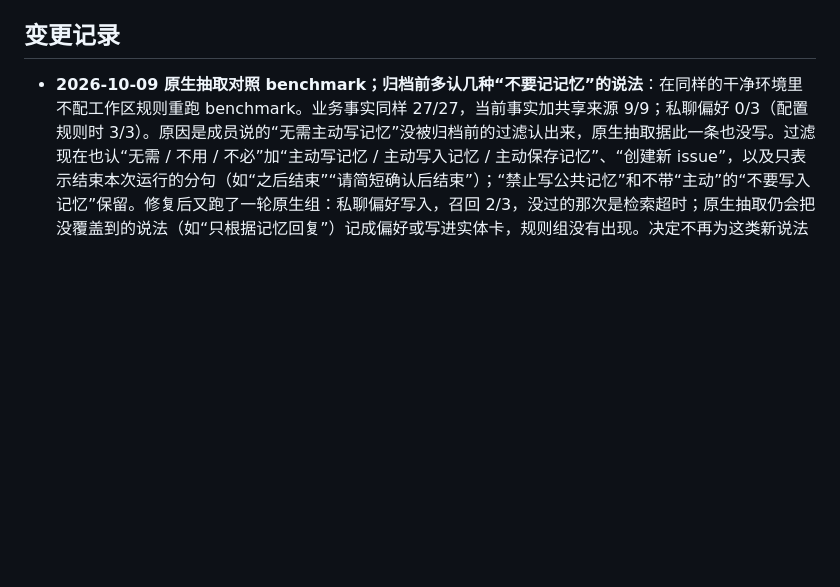
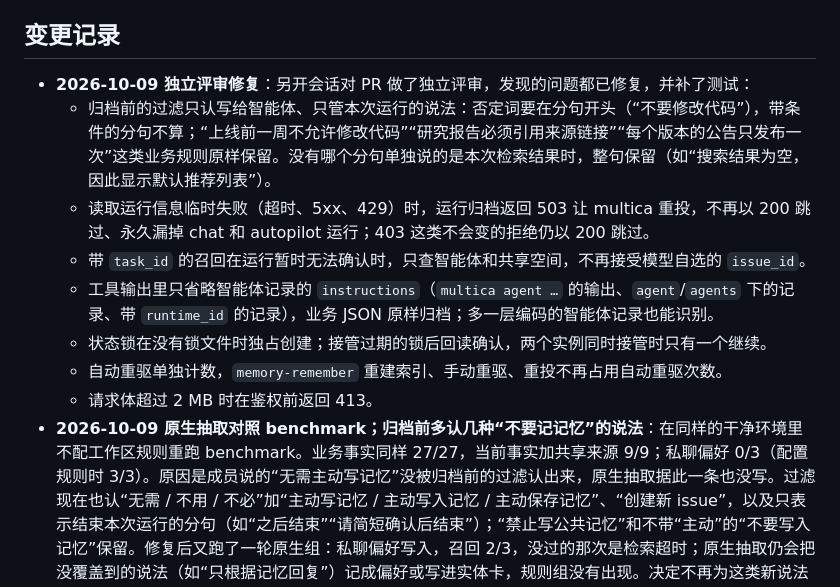
Before and after one commit to CloudHuman/multica-plugin-openviking-memory, a Markdown page: README.md, the part around the change. Rendered like a GitHub page; blank space fills up the shorter version.

Commit message:
docs: changelog for the independent review fixes
Co-Authored-By: Claude Opus 5.5 <noreply@anthropic.com>
Claude-Session: https://claude.ai/code/session_01KCs3NfEXoHEF5A4cBweWqH

```diff
--- a/README.md
+++ b/README.md
@@ -270,6 +270,14 @@ node e2e/real-stack/run.mjs                       # 真实 multica + 真实 OV
 
 ## 变更记录
 
+- **2026-10-09 独立评审修复**：另开会话对 PR 做了独立评审，发现的问题都已修复，并补了测试：
+  - 归档前的过滤只认写给智能体、只管本次运行的说法：否定词要在分句开头（“不要修改代码”），带条件的分句不算；“上线前一周不允许修改代码”“研究报告必须引用来源链接”“每个版本的公告只发布一次”这类业务规则原样保留。没有哪个分句单独说的是本次检索结果时，整句保留（如“搜索结果为空，因此显示默认推荐列表”）。
+  - 读取运行信息临时失败（超时、5xx、429）时，运行归档返回 503 让 multica 重投，不再以 200 跳过、永久漏掉 chat 和 autopilot 运行；403 这类不会变的拒绝仍以 200 跳过。
+  - 带 `task_id` 的召回在运行暂时无法确认时，只查智能体和共享空间，不再接受模型自选的 `issue_id`。
+  - 工具输出里只省略智能体记录的 `instructions`（`multica agent …` 的输出、`agent`/`agents` 下的记录、带 `runtime_id` 的记录），业务 JSON 原样归档；多一层编码的智能体记录也能识别。
+  - 状态锁在没有锁文件时独占创建；接管过期的锁后回读确认，两个实例同时接管时只有一个继续。
+  - 自动重驱单独计数，`memory-remember` 重建索引、手动重驱、重投不再占用自动重驱次数。
+  - 请求体超过 2 MB 时在鉴权前返回 413。
 - **2026-10-09 原生抽取对照 benchmark；归档前多认几种“不要记记忆”的说法**：在同样的干净环境里不配工作区规则重跑 benchmark。业务事实同样 27/27，当前事实加共享来源 9/9；私聊偏好 0/3（配置规则时 3/3）。原因是成员说的“无需主动写记忆”没被归档前的过滤认出来，原生抽取据此一条也没写。过滤现在也认“无需 / 不用 / 不必”加“主动写记忆 / 主动写入记忆 / 主动保存记忆”、“创建新 issue”，以及只表示结束本次运行的分句（如“之后结束”“请简短确认后结束”）；“禁止写公共记忆”和不带“主动”的“不要写入记忆”保留。修复后又跑了一轮原生组：私聊偏好写入，召回 2/3，没过的那次是检索超时；原生抽取仍会把没覆盖到的说法（如“只根据记忆回复”）记成偏好或写进实体卡，规则组没有出现。决定不再为这类新说法扩充过滤，交给工作区规则处理，尽量不影响 OV 的独立性（见 [`reports/real-agent-2026-10-09-benchmark.md`](reports/real-agent-2026-10-09-benchmark.md) 第 4 节）。
 - **2026-10-09 benchmark 重跑：27/27**：在干净环境里用推荐配置（经安装配置写入工作区规则）重跑 benchmark。9 次独立查询的 27 项业务事实全部答对；当前事实加共享来源 9/9（运行时记为 8/9，B 把来源 URI 写成了百分号编码，检查脚本已改为解码后比较）。私聊召回 3/3，隔离干净；受控 401 后的交付恢复正常。记忆审计 21 个文件，质量问题 0；所有请求没有 401。10-01 那一轮在 401 环境里是 0/27（见 [`reports/real-agent-2026-10-09-benchmark.md`](reports/real-agent-2026-10-09-benchmark.md)）。
 - **2026-10-09 推荐配置工作区规则；归档前也去掉对本次检索结果的说明**：部署步骤新增“配置工作区抽取规则”，推荐每个工作区把参考模板写进 `memory_rules`。`archiveDropRunControls` 开启时（默认），成员消息里对本次检索结果的说明也在归档前按分句去掉，例如“历史检索为空不影响确认”。这类句子此前要靠召回和共享晋升兜底，A/B 中开启组的两次失败都来自它。判断比召回时更保守：只认指向记忆或本次运行的说法，带条件的产品规则（如“检索结果为空时显示提示”“检索无相关结果时显示空状态”）整句保留。multica 补丁改为由本仓库维护，不提交上游。
```
